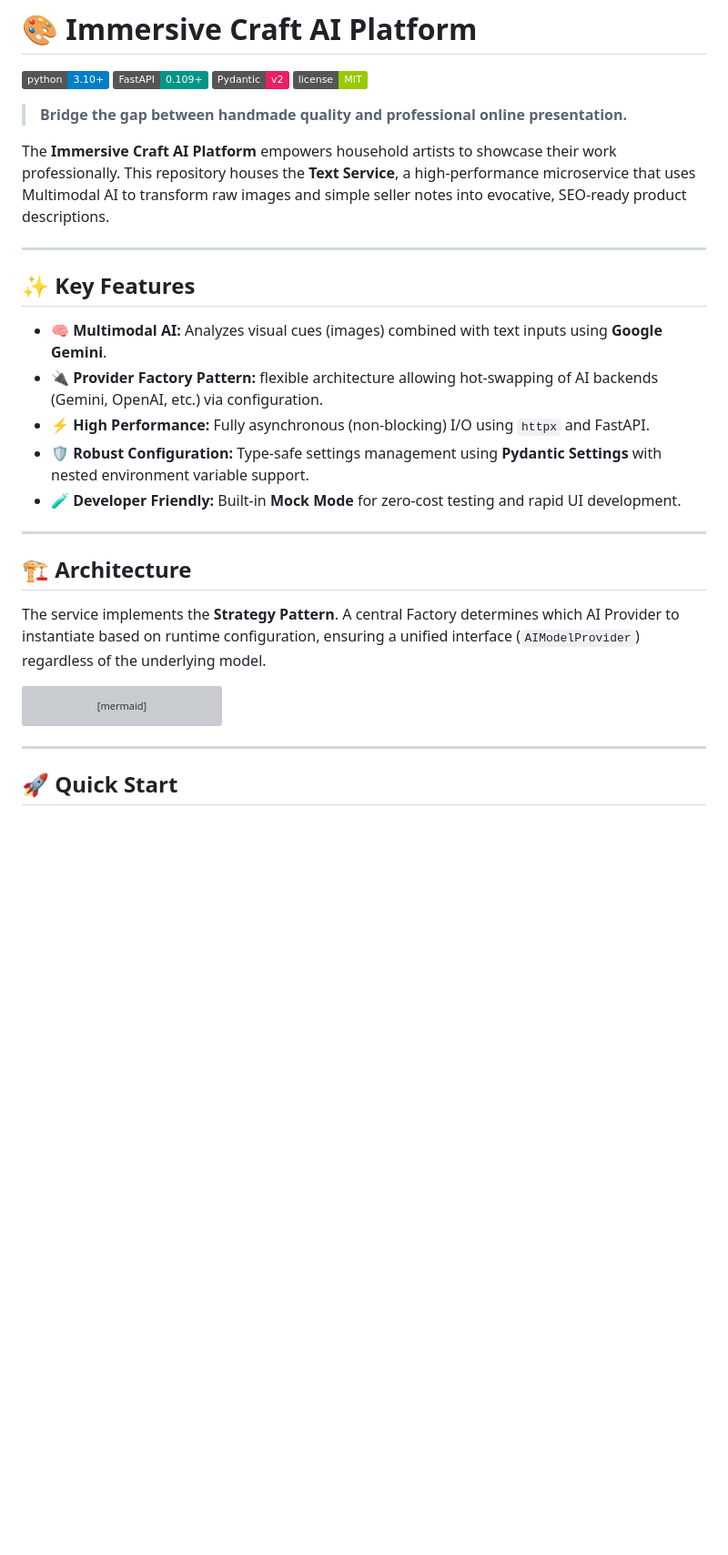
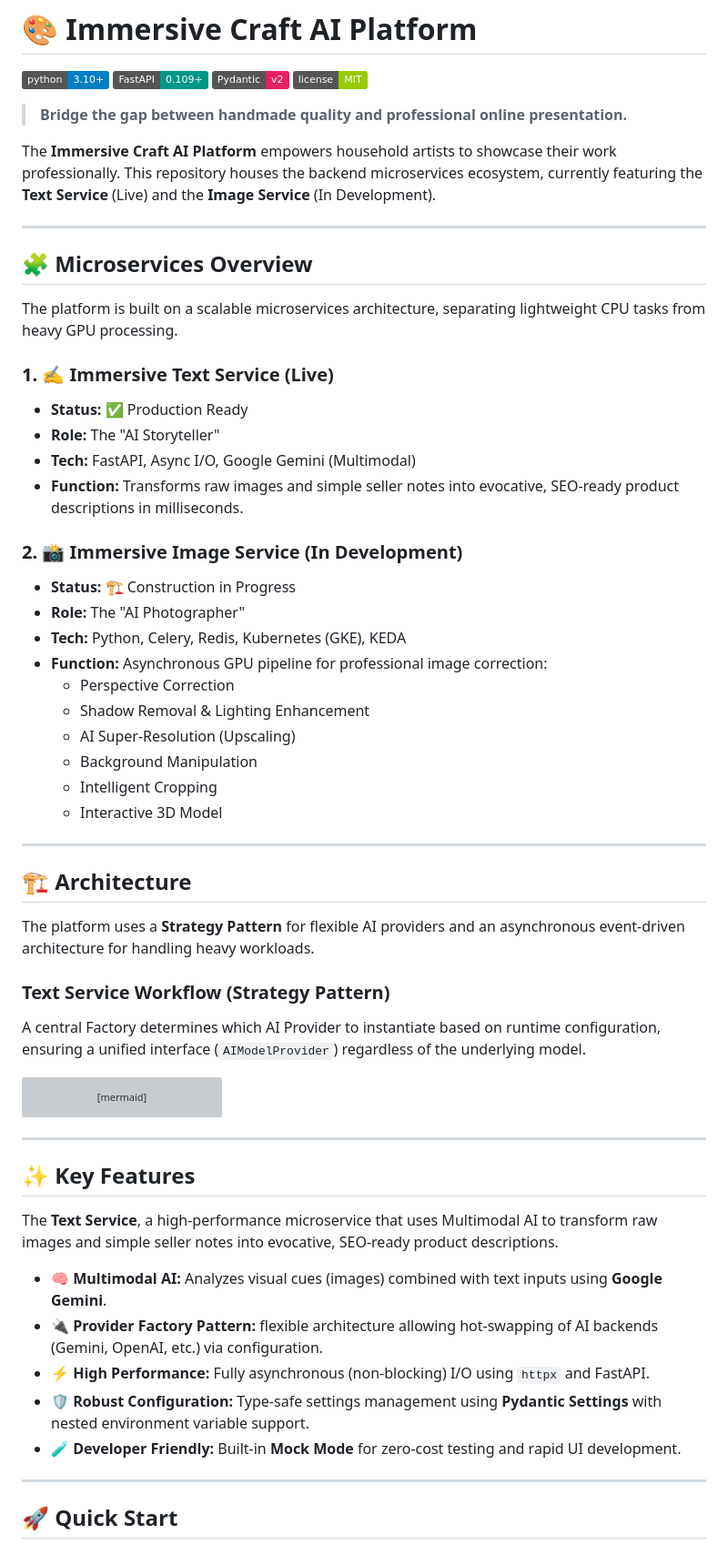
Before and after one commit to SuvroBaner/immersive, a Markdown page: README.md, the part around the change. Shown: that part at 91% size. GitHub-like rendering; badges without logos; blank space fills up the shorter version; grey boxes are pictures that could not be loaded.

````diff
--- a/README.md
+++ b/README.md
@@ -7,23 +7,41 @@
 
 > **Bridge the gap between handmade quality and professional online presentation.**
 
-The **Immersive Craft AI Platform** empowers household artists to showcase their work professionally. This repository houses the **Text Service**, a high-performance microservice that uses Multimodal AI to transform raw images and simple seller notes into evocative, SEO-ready product descriptions.
+The **Immersive Craft AI Platform** empowers household artists to showcase their work professionally.
+This repository houses the backend microservices ecosystem, currently featuring the **Text Service** (Live) and the **Image Service** (In Development).
 
 ---
 
-## ✨ Key Features
+## 🧩 Microservices Overview
 
-* **🧠 Multimodal AI:** Analyzes visual cues (images) combined with text inputs using **Google Gemini**.
-* **🔌 Provider Factory Pattern:** flexible architecture allowing hot-swapping of AI backends (Gemini, OpenAI, etc.) via configuration.
-* **⚡ High Performance:** Fully asynchronous (non-blocking) I/O using `httpx` and FastAPI.
-* **🛡️ Robust Configuration:** Type-safe settings management using **Pydantic Settings** with nested environment variable support.
-* **🧪 Developer Friendly:** Built-in **Mock Mode** for zero-cost testing and rapid UI development.
+The platform is built on a scalable microservices architecture, separating lightweight CPU tasks from heavy GPU processing.
+
+### 1. ✍️ Immersive Text Service (Live)
+* **Status:** ✅ Production Ready
+* **Role:** The "AI Storyteller"
+* **Tech:** FastAPI, Async I/O, Google Gemini (Multimodal)
+* **Function:** Transforms raw images and simple seller notes into evocative, SEO-ready product descriptions in milliseconds.
+
+### 2. 📸 Immersive Image Service (In Development)
+* **Status:** 🏗️ Construction in Progress
+* **Role:** The "AI Photographer"
+* **Tech:** Python, Celery, Redis, Kubernetes (GKE), KEDA
+* **Function:** Asynchronous GPU pipeline for professional image correction:
+    * Perspective Correction
+    * Shadow Removal & Lighting Enhancement
+    * AI Super-Resolution (Upscaling)
+    * Background Manipulation
+    * Intelligent Cropping
+    * Interactive 3D Model
 
 ---
 
 ## 🏗️ Architecture
 
-The service implements the **Strategy Pattern**. A central Factory determines which AI Provider to instantiate based on runtime configuration, ensuring a unified interface (`AIModelProvider`) regardless of the underlying model.
+The platform uses a **Strategy Pattern** for flexible AI providers and an asynchronous event-driven architecture for handling heavy workloads.
+
+### Text Service Workflow (Strategy Pattern)
+A central Factory determines which AI Provider to instantiate based on runtime configuration, ensuring a unified interface (`AIModelProvider`) regardless of the underlying model.
 
 ```mermaid
 graph LR
@@ -39,6 +57,18 @@ graph LR
     Gemini -->|Async Call| Google[Google Gemini API]
     Mock -->|Simulate| Local[Local Response]
 ```
+
+---
+
+## ✨ Key Features
+
+The **Text Service**, a high-performance microservice that uses Multimodal AI to transform raw images and simple seller notes into evocative, SEO-ready product descriptions.
+
+* **🧠 Multimodal AI:** Analyzes visual cues (images) combined with text inputs using **Google Gemini**.
+* **🔌 Provider Factory Pattern:** flexible architecture allowing hot-swapping of AI backends (Gemini, OpenAI, etc.) via configuration.
+* **⚡ High Performance:** Fully asynchronous (non-blocking) I/O using `httpx` and FastAPI.
+* **🛡️ Robust Configuration:** Type-safe settings management using **Pydantic Settings** with nested environment variable support.
+* **🧪 Developer Friendly:** Built-in **Mock Mode** for zero-cost testing and rapid UI development.
 
 ---
 
````
